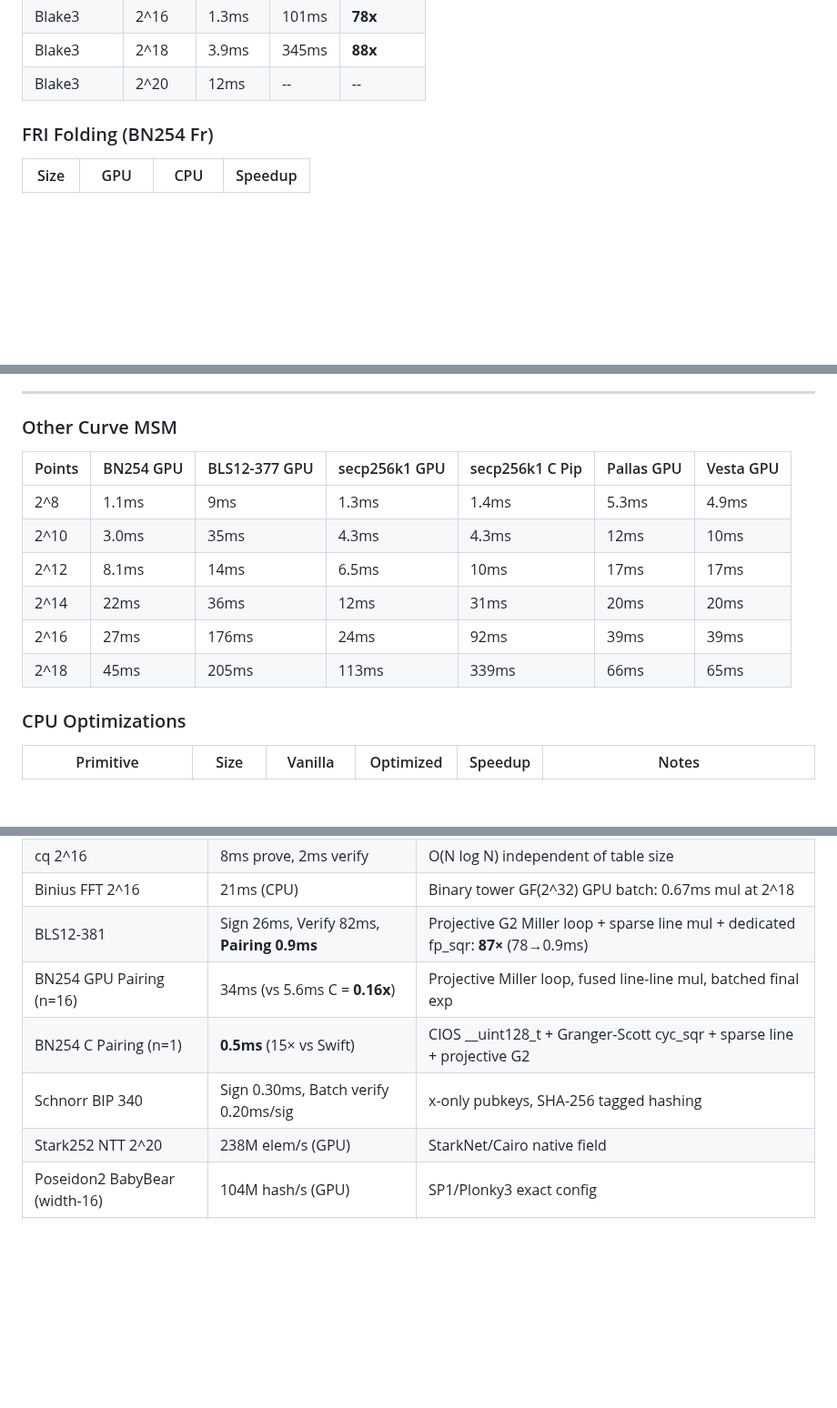
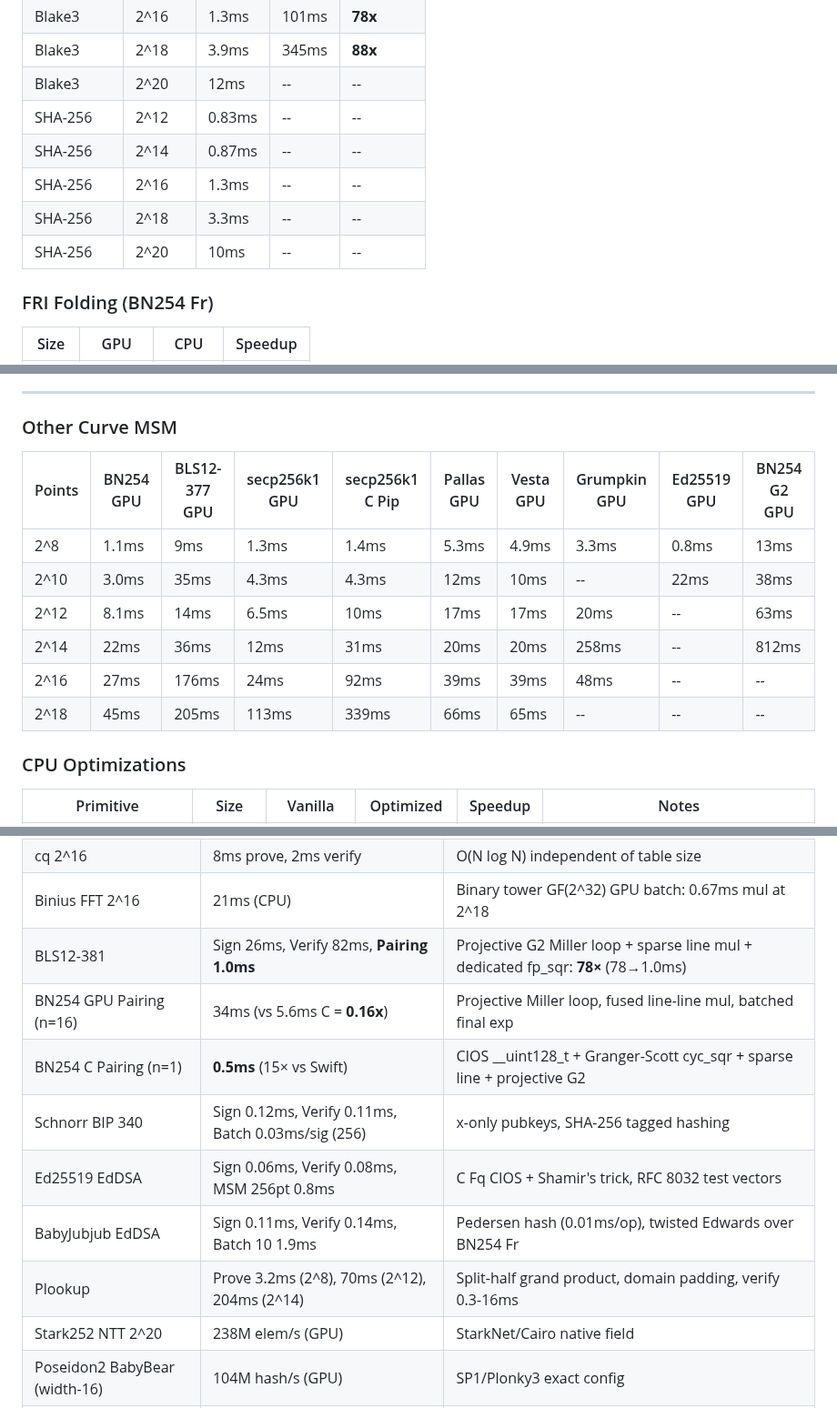
Before and after one commit to carni-ships/zkMetal, a Markdown page: README.md, 3 parts joined by grey strips. Shown at 91% size. GitHub-like rendering; blank space fills up the shorter version.

Commit message:
README: add missing benchmarks (SHA-256, Grumpkin/Ed25519/G2 MSM, Plookup, EdDSA, BabyJubjub), fix C/NEON count
- Fix C/NEON file count: 35 → 33 (actual)
- Add SHA-256 GPU batch hash (121M hash/s at 2^20) and Merkle tree benchmarks
- Add Grumpkin, Ed25519, BN254 G2 MSM columns to Other Curve MSM table
- Add Plookup prove/verify benchmarks (3.2ms at 2^8, 204ms at 2^14)
- Add Ed25519 EdDSA (sign 0.06ms, verify 0.08ms) and BabyJubjub EdDSA benchmarks
- Update Schnorr BIP 340 with fresh benchmark data (sign 0.12ms, batch 0.03ms/sig)
- Update BLS12-381 pairing from 0.9ms to 1.0ms (measured)
- Add HyperNova multi-fold timing (N=4: 0.21ms, N=8: 0.46ms)

Co-Authored-By: Claude Opus 4.6 <noreply@anthropic.com>

```diff
--- a/README.md
+++ b/README.md
@@ -256,6 +260,11 @@ BabyBear at 2^24: **7.4B elements/sec** (native 32-bit arithmetic). Goldilocks:
 | Blake3 | 2^16 | 1.3ms | 101ms | **78x** |
 | Blake3 | 2^18 | 3.9ms | 345ms | **88x** |
 | Blake3 | 2^20 | 12ms | -- | -- |
+| SHA-256 | 2^12 | 0.83ms | -- | -- |
+| SHA-256 | 2^14 | 0.87ms | -- | -- |
+| SHA-256 | 2^16 | 1.3ms | -- | -- |
+| SHA-256 | 2^18 | 3.3ms | -- | -- |
+| SHA-256 | 2^20 | 10ms | -- | -- |
 
 ### FRI Folding (BN254 Fr)
 
@@ -390,14 +399,14 @@ C CIOS Montgomery acceleration: pre-computed wiring topology, cached buffers, eq
 
 ### Other Curve MSM
 
-| Points | BN254 GPU | BLS12-377 GPU | secp256k1 GPU | secp256k1 C Pip | Pallas GPU | Vesta GPU |
-|--------|-----------|---------------|---------------|-----------------|------------|-----------|
-| 2^8 | 1.1ms | 9ms | 1.3ms | 1.4ms | 5.3ms | 4.9ms |
-| 2^10 | 3.0ms | 35ms | 4.3ms | 4.3ms | 12ms | 10ms |
-| 2^12 | 8.1ms | 14ms | 6.5ms | 10ms | 17ms | 17ms |
-| 2^14 | 22ms | 36ms | 12ms | 31ms | 20ms | 20ms |
-| 2^16 | 27ms | 176ms | 24ms | 92ms | 39ms | 39ms |
-| 2^18 | 45ms | 205ms | 113ms | 339ms | 66ms | 65ms |
+| Points | BN254 GPU | BLS12-377 GPU | secp256k1 GPU | secp256k1 C Pip | Pallas GPU | Vesta GPU | Grumpkin GPU | Ed25519 GPU | BN254 G2 GPU |
+|--------|-----------|---------------|---------------|-----------------|------------|-----------|--------------|-------------|--------------|
+| 2^8 | 1.1ms | 9ms | 1.3ms | 1.4ms | 5.3ms | 4.9ms | 3.3ms | 0.8ms | 13ms |
+| 2^10 | 3.0ms | 35ms | 4.3ms | 4.3ms | 12ms | 10ms | -- | 22ms | 38ms |
+| 2^12 | 8.1ms | 14ms | 6.5ms | 10ms | 17ms | 17ms | 20ms | -- | 63ms |
+| 2^14 | 22ms | 36ms | 12ms | 31ms | 20ms | 20ms | 258ms | -- | 812ms |
+| 2^16 | 27ms | 176ms | 24ms | 92ms | 39ms | 39ms | 48ms | -- | -- |
+| 2^18 | 45ms | 205ms | 113ms | 339ms | 66ms | 65ms | -- | -- | -- |
 
 ### CPU Optimizations
 
@@ -463,10 +472,13 @@ C CIOS Montgomery acceleration: pre-computed wiring topology, cached buffers, eq
 | LogUp 2^12 | 15ms prove, 16ms verify | Optimal for small-medium tables |
 | cq 2^16 | 8ms prove, 2ms verify | O(N log N) independent of table size |
 | Binius FFT 2^16 | 21ms (CPU) | Binary tower GF(2^32) GPU batch: 0.67ms mul at 2^18 |
-| BLS12-381 | Sign 26ms, Verify 82ms, **Pairing 0.9ms** | Projective G2 Miller loop + sparse line mul + dedicated fp_sqr: **87×** (78→0.9ms) |
+| BLS12-381 | Sign 26ms, Verify 82ms, **Pairing 1.0ms** | Projective G2 Miller loop + sparse line mul + dedicated fp_sqr: **78×** (78→1.0ms) |
 | BN254 GPU Pairing (n=16) | 34ms (vs 5.6ms C = **0.16x**) | Projective Miller loop, fused line-line mul, batched final exp |
 | BN254 C Pairing (n=1) | **0.5ms** (15× vs Swift) | CIOS __uint128_t + Granger-Scott cyc_sqr + sparse line + projective G2 |
-| Schnorr BIP 340 | Sign 0.30ms, Batch verify 0.20ms/sig | x-only pubkeys, SHA-256 tagged hashing |
+| Schnorr BIP 340 | Sign 0.12ms, Verify 0.11ms, Batch 0.03ms/sig (256) | x-only pubkeys, SHA-256 tagged hashing |
+| Ed25519 EdDSA | Sign 0.06ms, Verify 0.08ms, MSM 256pt 0.8ms | C Fq CIOS + Shamir's trick, RFC 8032 test vectors |
+| BabyJubjub EdDSA | Sign 0.11ms, Verify 0.14ms, Batch 10 1.9ms | Pedersen hash (0.01ms/op), twisted Edwards over BN254 Fr |
+| Plookup | Prove 3.2ms (2^8), 70ms (2^12), 204ms (2^14) | Split-half grand product, domain padding, verify 0.3-16ms |
 | Stark252 NTT 2^20 | 238M elem/s (GPU) | StarkNet/Cairo native field |
 | Poseidon2 BabyBear (width-16) | 104M hash/s (GPU) | SP1/Plonky3 exact config |
 | Pasta MSM 2^18 | Pallas 125ms, Vesta 128ms | C CIOS field+curve ops, Jacobian projective, windowed scalar mul |
```
Also changed, not shown: other parts of README.md (+7 -3 lines).
